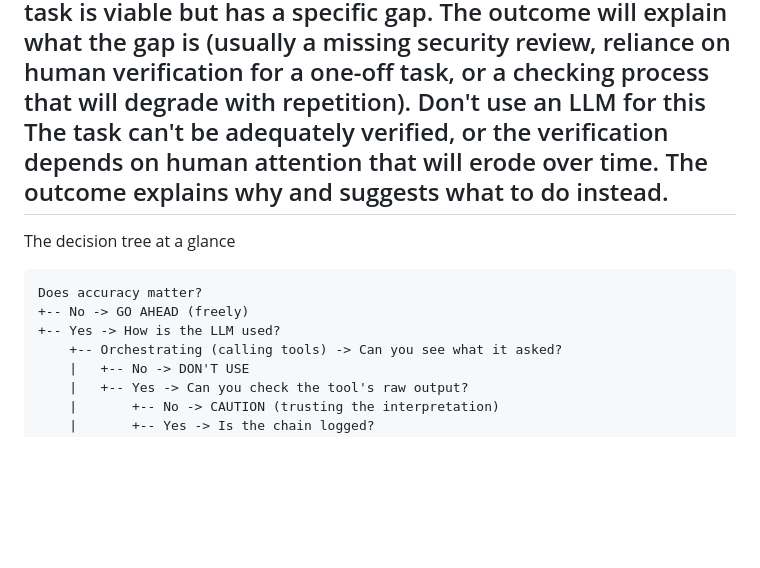
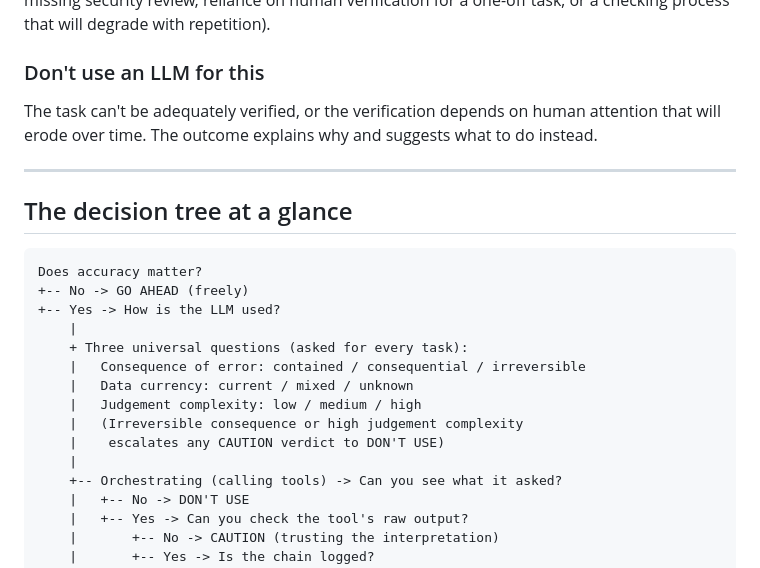
Before and after one commit to crowlands1991/Cassandra, a Markdown page: cassandra-user-guide.md, the part around one of its changes. GitHub-like rendering; blank space fills up the shorter version.

````diff
--- a/cassandra-user-guide.md
+++ b/cassandra-user-guide.md
@@ -71,12 +129,25 @@ Go ahead with caution
 The task is viable but has a specific gap. The outcome will explain what the gap is (usually a missing security review, reliance on human verification for a one-off task, or a checking process that will degrade with repetition).
-Don't use an LLM for this
+
+### Don't use an LLM for this
+
 The task can't be adequately verified, or the verification depends on human attention that will erode over time. The outcome explains why and suggests what to do instead.
+
 ---
-The decision tree at a glance
+
+## The decision tree at a glance
+
 ```
 Does accuracy matter?
 +-- No -> GO AHEAD (freely)
 +-- Yes -> How is the LLM used?
+    |
+    + Three universal questions (asked for every task):
+    |   Consequence of error: contained / consequential / irreversible
+    |   Data currency: current / mixed / unknown
+    |   Judgement complexity: low / medium / high
+    |   (Irreversible consequence or high judgement complexity
+    |    escalates any CAUTION verdict to DON'T USE)
+    |
     +-- Orchestrating (calling tools) -> Can you see what it asked?
     |   +-- No -> DON'T USE
     |   +-- Yes -> Can you check the tool's raw output?
````
Also changed, not shown: other parts of cassandra-user-guide.md (+101 -38 lines).
